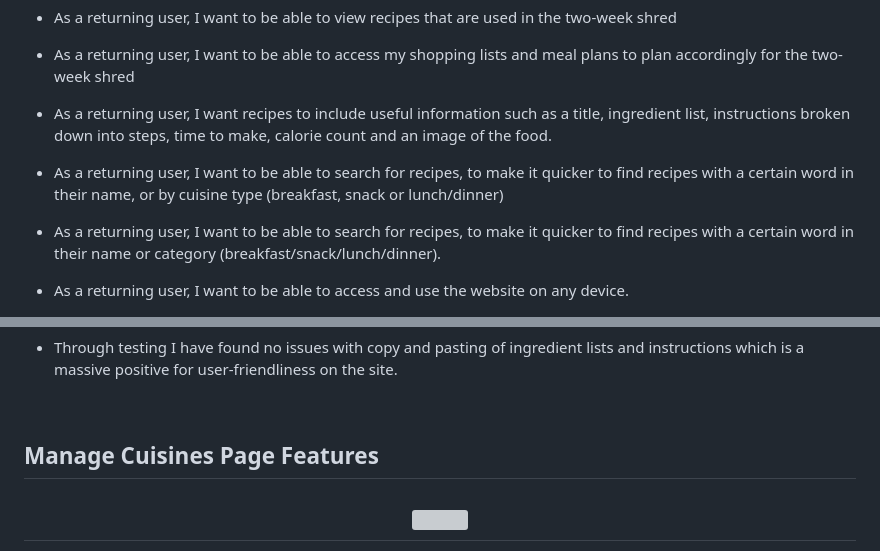
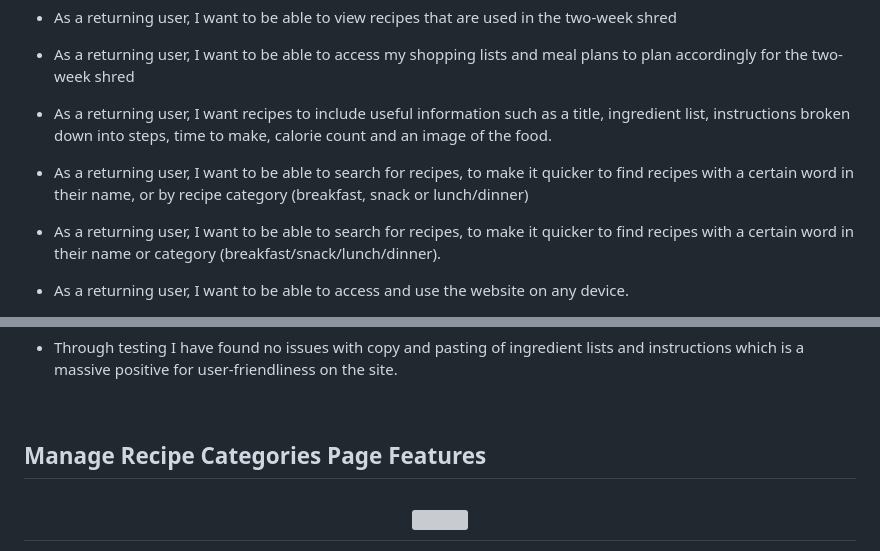
Before and after one commit to GraeA85/Recipe-ository, a Markdown page: README.md, 2 parts joined by grey strips. Drawn GitHub-style; grey boxes are pictures that could not be loaded.

Commit message:
minor readme file changes

```diff
--- a/README.md
+++ b/README.md
@@ -88,7 +88,7 @@ be a good basis for a website, allowing users to access their shopping list and
 
 * As a returning user, I want recipes to include useful information such as a title, ingredient list, instructions broken down into steps, time to make, calorie count and an image of the food.
 
-* As a returning user, I want to be able to search for recipes, to make it quicker to find recipes with a certain word in their name, or by cuisine type (breakfast, snack or lunch/dinner)
+* As a returning user, I want to be able to search for recipes, to make it quicker to find recipes with a certain word in their name, or by recipe category (breakfast, snack or lunch/dinner)
 
 * As a returning user, I want to be able to search for recipes, to make it quicker to find recipes with a certain word in their name or category (breakfast/snack/lunch/dinner).
 
@@ -274,7 +274,7 @@ be a good basis for a website, allowing users to access their shopping list and
 
 <br>
 
-## Manage Cuisines Page Features
+## Manage Recipe Categories Page Features
 
 <h2 align="center"><img src="./static/images/westhill-categories.jpg"></h2>
 
```
